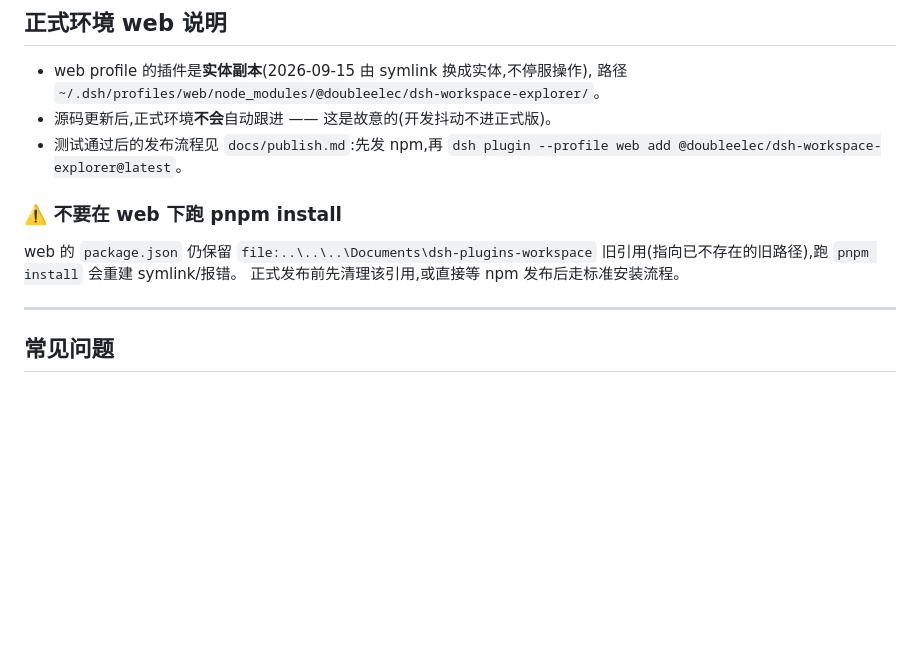
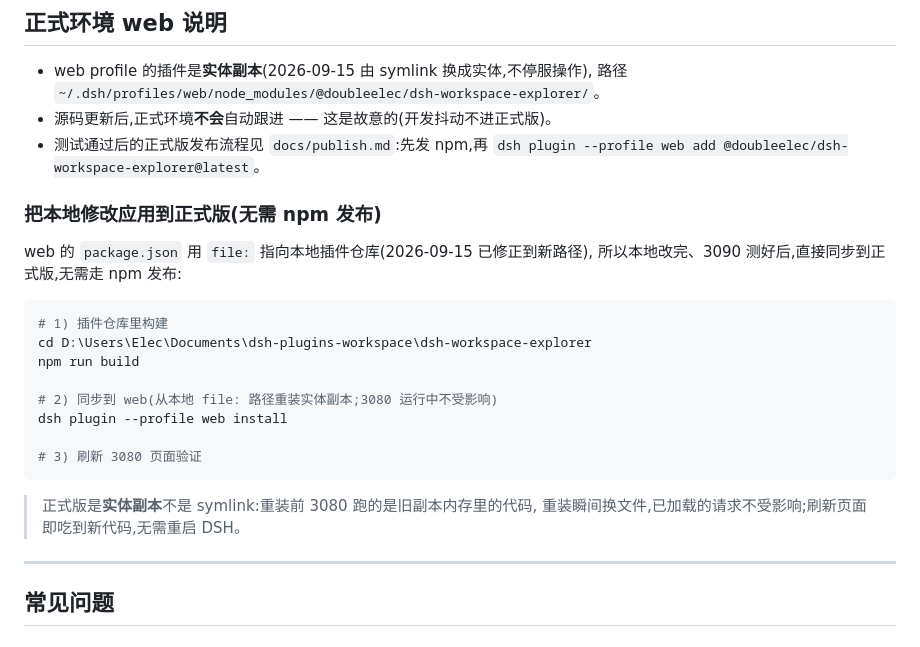
Before and after one commit to doubleelec/dsh-workspace-explorer, a Markdown page: docs/local-debugging.md, the part around the change. Rendered like a GitHub page; blank space fills up the shorter version.

Commit message:
docs: web 本地 file: 引用已修正,本地修改可直装正式版无需发布

````diff
--- a/docs/local-debugging.md
+++ b/docs/local-debugging.md
@@ -88,14 +88,27 @@ cmd /c mklink /D "$p" "D:\Users\Elec\Documents\dsh-plugins-workspace\dsh-workspa
 - web profile 的插件是**实体副本**(2026-09-15 由 symlink 换成实体,不停服操作),
   路径 `~/.dsh/profiles/web/node_modules/@doubleelec/dsh-workspace-explorer/`。
 - 源码更新后,正式环境**不会**自动跟进 —— 这是故意的(开发抖动不进正式版)。
-- 测试通过后的发布流程见 `docs/publish.md`:先发 npm,再
+- 测试通过后的正式版发布流程见 `docs/publish.md`:先发 npm,再
   `dsh plugin --profile web add @doubleelec/dsh-workspace-explorer@latest`。
 
-### ⚠️ 不要在 web 下跑 pnpm install
+### 把本地修改应用到正式版(无需 npm 发布)
 
-web 的 `package.json` 仍保留 `file:..\..\..\Documents\dsh-plugins-workspace`
-旧引用(指向已不存在的旧路径),跑 `pnpm install` 会重建 symlink/报错。
-正式发布前先清理该引用,或直接等 npm 发布后走标准安装流程。
+web 的 `package.json` 用 `file:` 指向本地插件仓库(2026-09-15 已修正到新路径),
+所以本地改完、3090 测好后,直接同步到正式版,无需走 npm 发布:
+
+```powershell
+# 1) 插件仓库里构建
+cd D:\Users\Elec\Documents\dsh-plugins-workspace\dsh-workspace-explorer
+npm run build
+
+# 2) 同步到 web(从本地 file: 路径重装实体副本;3080 运行中不受影响)
+dsh plugin --profile web install
+
+# 3) 刷新 3080 页面验证
+```
+
+> 正式版是**实体副本**不是 symlink:重装前 3080 跑的是旧副本内存里的代码,
+> 重装瞬间换文件,已加载的请求不受影响;刷新页面即吃到新代码,无需重启 DSH。
 
 ---
 
````
